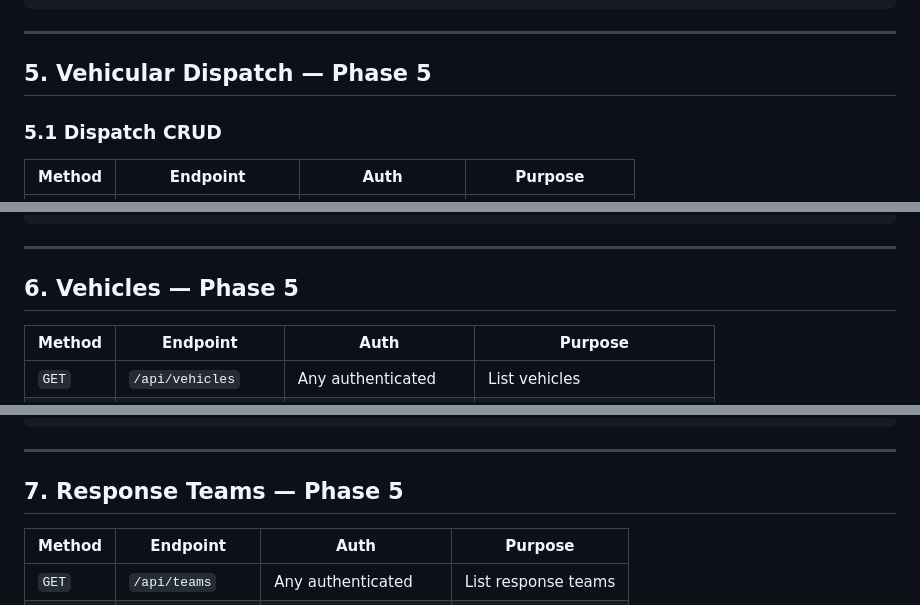
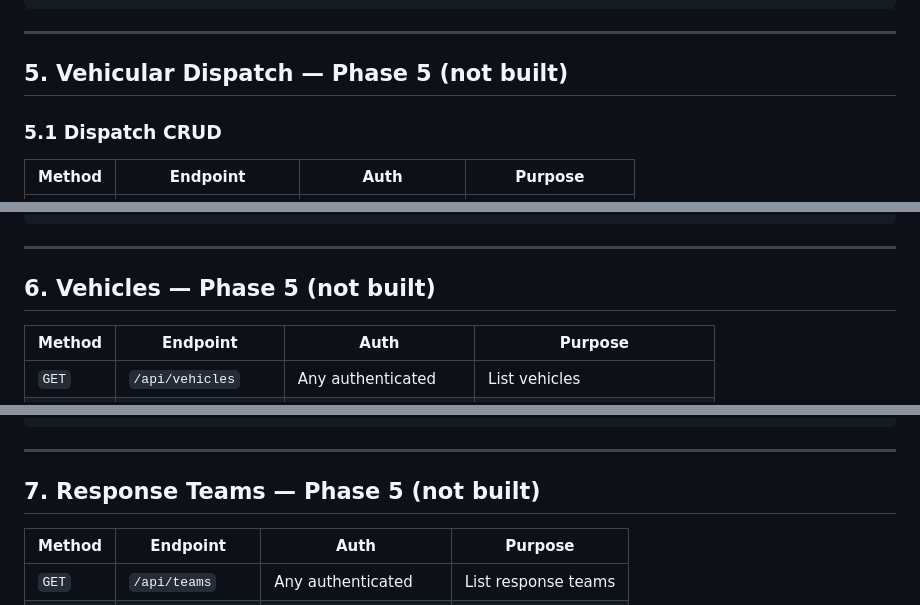
Before and after one commit to ronronoa/dreamteamJSX, a Markdown page: docs/api-endpoints.md, 3 parts joined by grey strips. Rendered like a GitHub page.

```diff
--- a/docs/api-endpoints.md
+++ b/docs/api-endpoints.md
@@ -210,7 +210,7 @@ ADMIN rejects     → REJECTED
 
 ---
 
-## 5. Vehicular Dispatch — Phase 5
+## 5. Vehicular Dispatch — Phase 5 (not built)
 
 ### 5.1 Dispatch CRUD
 
@@ -268,7 +268,7 @@ ADMIN rejects     → REJECTED
 
 ---
 
-## 6. Vehicles — Phase 5
+## 6. Vehicles — Phase 5 (not built)
 
 | Method | Endpoint | Auth | Purpose |
 |--------|----------|------|---------|
@@ -290,7 +290,7 @@ ADMIN rejects     → REJECTED
 
 ---
 
-## 7. Response Teams — Phase 5
+## 7. Response Teams — Phase 5 (not built)
 
 | Method | Endpoint | Auth | Purpose |
 |--------|----------|------|---------|
```
Also changed, not shown: other parts of docs/api-endpoints.md (+8 -8 lines).
